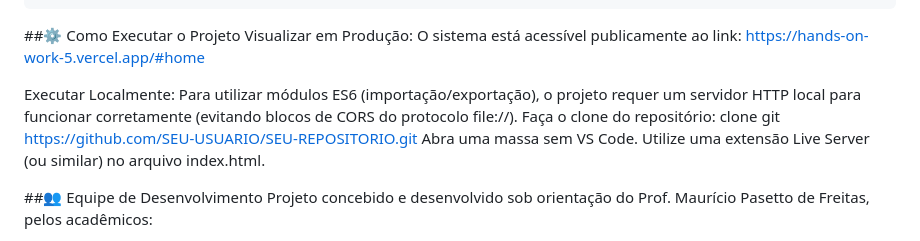
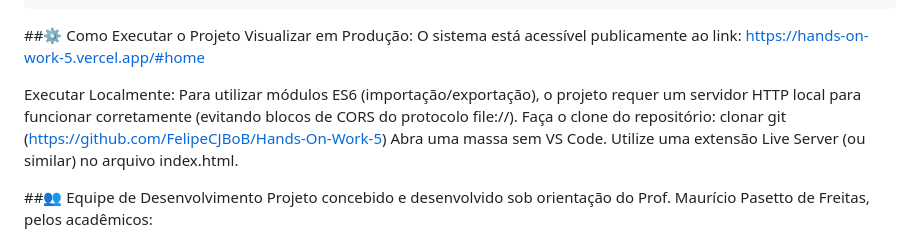
Before and after one commit to FelipeCJBoB/Hands-On-Work-5, a Markdown page: README.md, the part around the change. Rendered like a GitHub page.

```diff
--- a/README.md
+++ b/README.md
@@ -63,12 +63,13 @@ A base de código segue o princípio de *Separação de Preocupações* (Separa
 
 ##⚙️ Como Executar o Projeto
 Visualizar em Produção:
-O sistema está acessível publicamente ao link: https://hands-on-work-5.vercel.app/#home
+O sistema está acessível publicamente ao link:
+https://hands-on-work-5.vercel.app/#home
 
 Executar Localmente:
 Para utilizar módulos ES6 (importação/exportação), o projeto requer um servidor HTTP local para funcionar corretamente (evitando blocos de CORS do protocolo file://).
 Faça o clone do repositório:
-clone git https://github.com/SEU-USUARIO/SEU-REPOSITORIO.git
+clonar git (https://github.com/FelipeCJBoB/Hands-On-Work-5)
 Abra uma massa sem VS Code.
 Utilize uma extensão Live Server (ou similar) no arquivo index.html.
 
```
